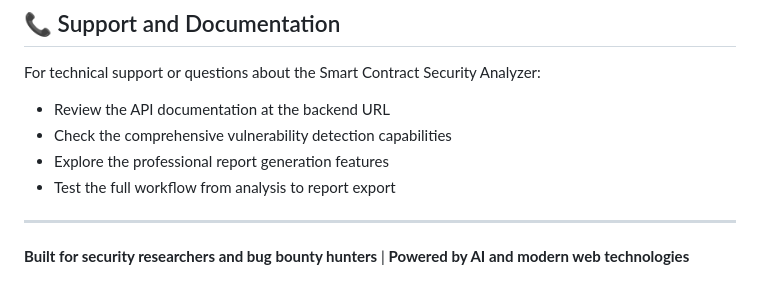
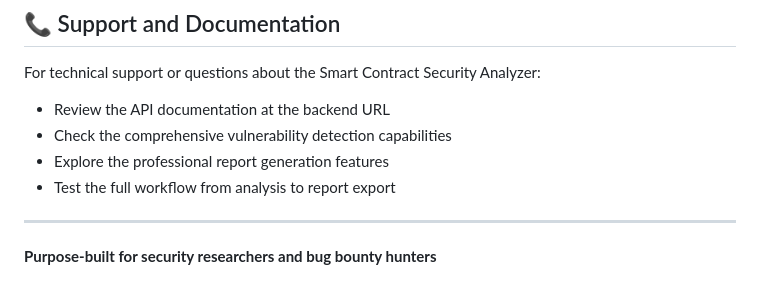
Before and after one commit to TheNox21/SMCVD, a Markdown page: Smart Contract Security Analyzer.md, the part around the change. Rendered like a GitHub page.

Commit message:
docs: refine human-written tone and remove AI wording

```diff
--- a/Smart Contract Security Analyzer.md
+++ b/Smart Contract Security Analyzer.md
@@ -238,4 +238,4 @@ For technical support or questions about the Smart Contract Security Analyzer:
 
 ---
 
-**Built for security researchers and bug bounty hunters** | **Powered by AI and modern web technologies**
+**Purpose-built for security researchers and bug bounty hunters**
```
